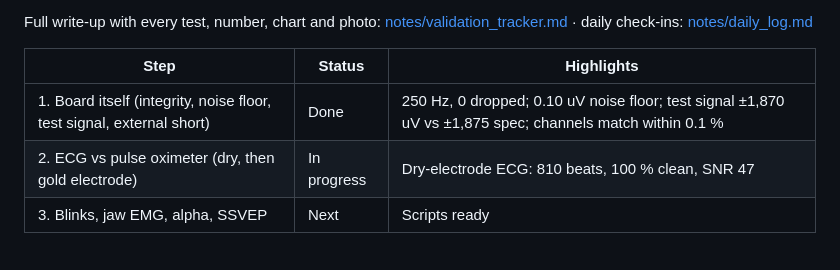
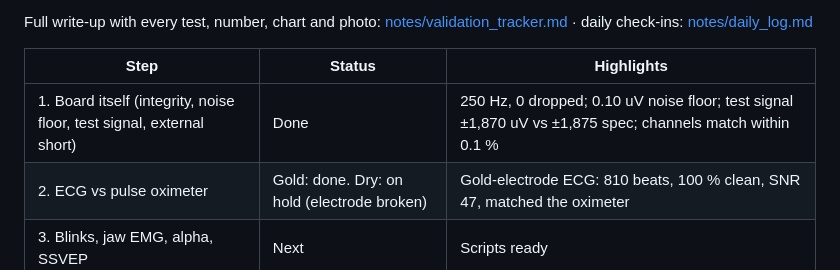
Before and after one commit to akshitagarwal123/openbci-cyton-validation, a Markdown page: README.md, the part around the change. GitHub-like rendering.

Commit message:
Step 2: gold-electrode ECG passes; dry electrode on hold
Co-Authored-By: Claude Opus 5.5 <noreply@anthropic.com>
Claude-Session: https://claude.ai/code/session_01Q7u5KdGYszRuSvFQNJc5DP

```diff
--- a/README.md
+++ b/README.md
@@ -7,7 +7,7 @@ Full write-up with every test, number, chart and photo: [notes/validation_tracke
 | Step | Status | Highlights |
 |---|---|---|
 | 1. Board itself (integrity, noise floor, test signal, external short) | Done | 250 Hz, 0 dropped; 0.10 uV noise floor; test signal ±1,870 uV vs ±1,875 spec; channels match within 0.1 % |
-| 2. ECG vs pulse oximeter (dry, then gold electrode) | In progress | Dry-electrode ECG: 810 beats, 100 % clean, SNR 47 |
+| 2. ECG vs pulse oximeter | Gold: done. Dry: on hold (electrode broken) | Gold-electrode ECG: 810 beats, 100 % clean, SNR 47, matched the oximeter |
 | 3. Blinks, jaw EMG, alpha, SSVEP | Next | Scripts ready |
 
 <p>
```
Also changed, not shown: notes/daily_log.md (+2 -1 lines), notes/validation_tracker.md (+3 -3 lines).
